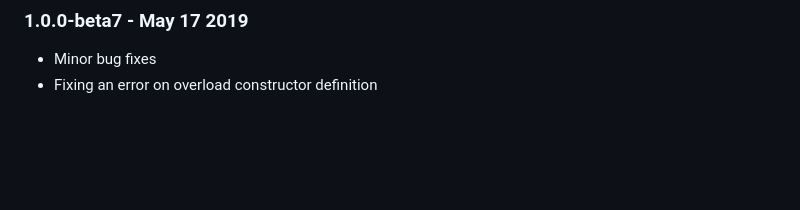
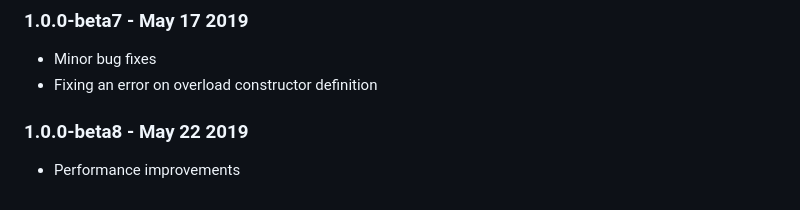
Before and after one commit to CoffeeMay/arp.Data., a Markdown page: RELEASE_NOTES.md, the part around the change. Drawn GitHub-style; blank space fills up the shorter version.

Commit message:
Releasing new version

```diff
--- a/RELEASE_NOTES.md
+++ b/RELEASE_NOTES.md
@@ -102,3 +102,6 @@
 ### 1.0.0-beta7 - May 17 2019
 * Minor bug fixes
 * Fixing an error on overload constructor definition
+
+### 1.0.0-beta8 - May 22 2019
+* Performance improvements
```
